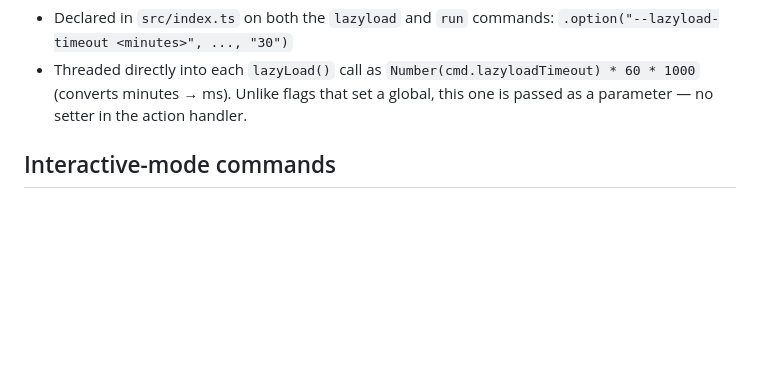
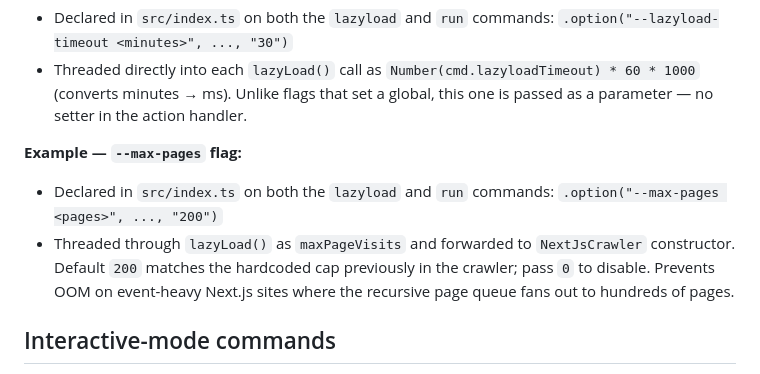
Before and after one commit to shriyanss/js-recon, a Markdown page: CLAUDE.md, the part around the change. GitHub-like rendering; blank space fills up the shorter version.

Commit message:
docs: document --max-pages flag in CLAUDE.md
Co-Authored-By: Claude Sonnet 4.6 <noreply@anthropic.com>

```diff
--- a/CLAUDE.md
+++ b/CLAUDE.md
@@ -107,6 +107,11 @@ When `-u` points to a file of URLs, each line is processed sequentially. For eac
 
 - Declared in `src/index.ts` on both the `lazyload` and `run` commands: `.option("--lazyload-timeout <minutes>", ..., "30")`
 - Threaded directly into each `lazyLoad()` call as `Number(cmd.lazyloadTimeout) * 60 * 1000` (converts minutes → ms). Unlike flags that set a global, this one is passed as a parameter — no setter in the action handler.
+
+**Example — `--max-pages` flag:**
+
+- Declared in `src/index.ts` on both the `lazyload` and `run` commands: `.option("--max-pages <pages>", ..., "200")`
+- Threaded through `lazyLoad()` as `maxPageVisits` and forwarded to `NextJsCrawler` constructor. Default `200` matches the hardcoded cap previously in the crawler; pass `0` to disable. Prevents OOM on event-heavy Next.js sites where the recursive page queue fans out to hundreds of pages.
 
 ## Interactive-mode commands
 
```
